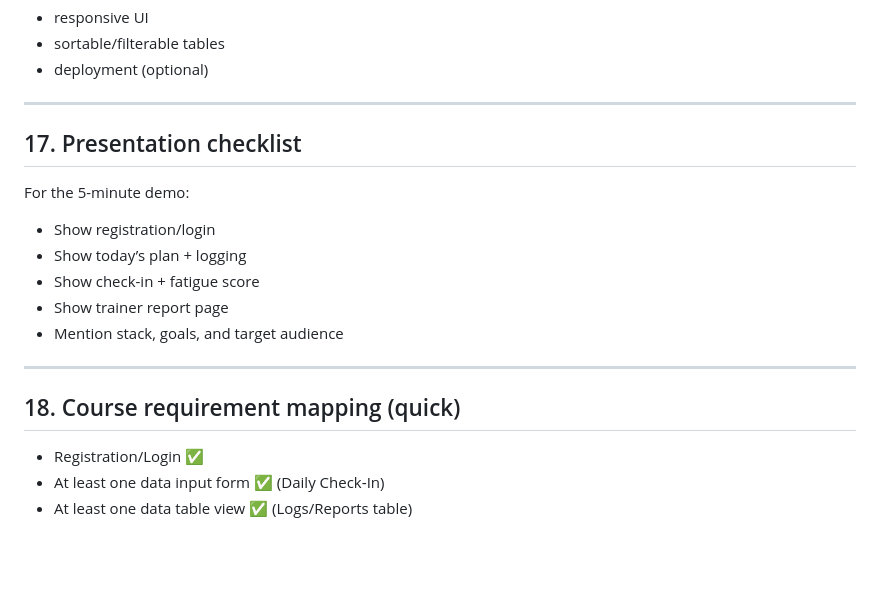
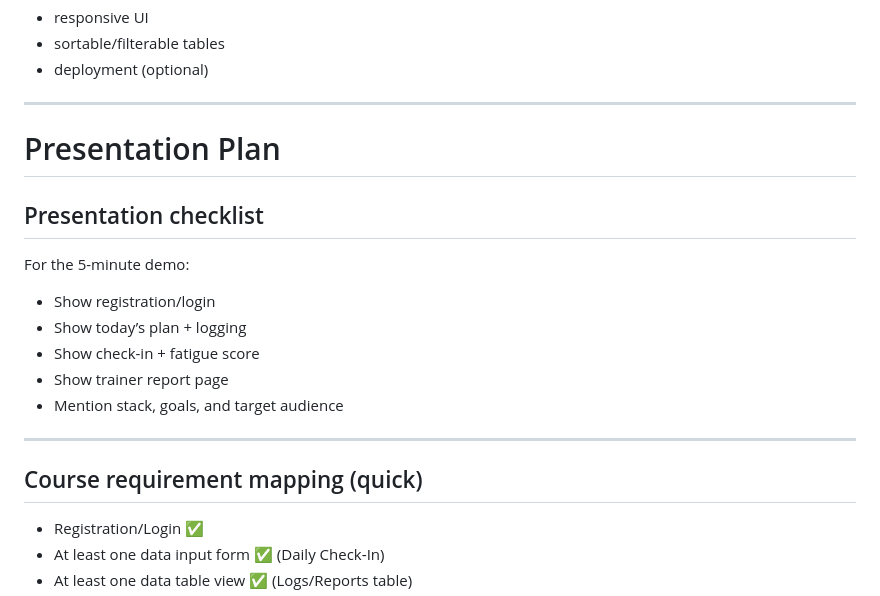
Before and after one commit to h0n24/knees, a Markdown page: README.md, the part around the change. Rendered like a GitHub page; blank space fills up the shorter version.

```diff
--- a/README.md
+++ b/README.md
@@ -358,7 +358,9 @@ python manage.py runserver
 
 ---
 
-## 17. Presentation checklist
+# Presentation Plan
+
+## Presentation checklist
 
 For the 5-minute demo:
 
@@ -370,7 +372,7 @@ For the 5-minute demo:
 
 ---
 
-## 18. Course requirement mapping (quick)
+## Course requirement mapping (quick)
 
 - Registration/Login ✅
 - At least one data input form ✅ (Daily Check‑In)
```
